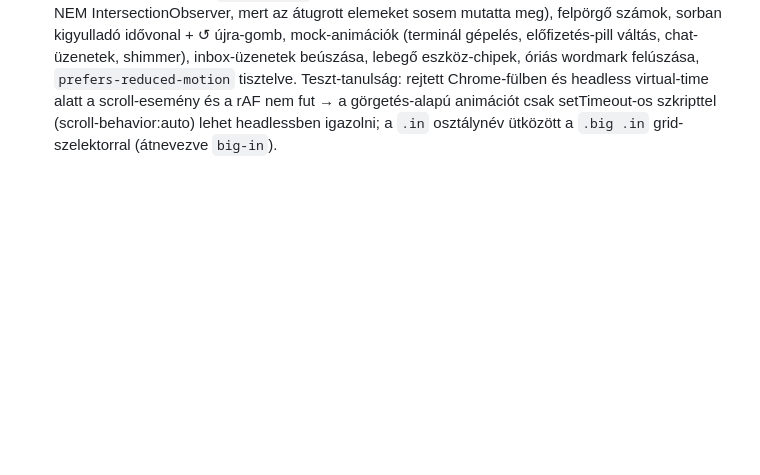
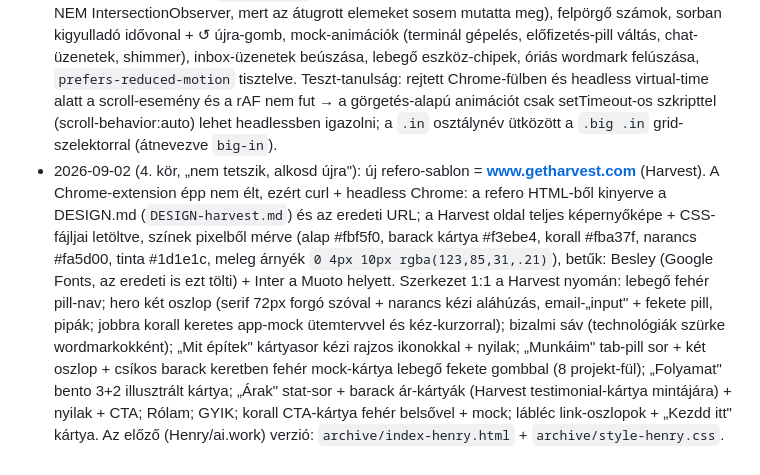
Before and after one commit to gyovaiadam97/gyovaiadam-hu, a Markdown page: TERV.md, the part around the change. GitHub-like rendering; blank space fills up the shorter version.

Commit message:
TERV: 4. kör (Harvest-stílus) naplózva
Co-Authored-By: Claude Fable 5.1 <noreply@anthropic.com>
Claude-Session: https://claude.ai/code/session_01LMBrChhoHMrK1Y8EWtXmsc

```diff
--- a/TERV.md
+++ b/TERV.md
@@ -147,3 +147,6 @@ Tájékoztató „-tól" sávok az oldalon, a pontos ár a spec után fix:
   Hero-fotó: Artlisttel generált aranyórás hegyi táj (130 kredit), `docs/img/hero.webp` + `hero-m.webp` + `og.jpg`. Tanulság: a DESIGN.md tokenlista önmagában nem elég, mindig az eredeti oldal URL-je/képernyőképe kell.
 - 2026-09-02 (3. kör, „az animációk hiányoznak"): CSS+vanilla JS animációk az eredeti mintájára: hero belépő (kép zoom+fade, sorok lépcsőzetesen, fehér kártyák felúsznak, pörgő státusz, villogó kurzor), görgetésre megjelenés (`data-reveal`, görgetés-pozíció alapú ellenőrzés + 250 ms-os tartalék-poll; NEM IntersectionObserver, mert az átugrott elemeket sosem mutatta meg), felpörgő számok, sorban kigyulladó idővonal + ↺ újra-gomb, mock-animációk (terminál gépelés, előfizetés-pill váltás, chat-üzenetek, shimmer), inbox-üzenetek beúszása, lebegő eszköz-chipek, óriás wordmark felúszása, `prefers-reduced-motion` tisztelve.
   Teszt-tanulság: rejtett Chrome-fülben és headless virtual-time alatt a scroll-esemény és a rAF nem fut → a görgetés-alapú animációt csak setTimeout-os szkripttel (scroll-behavior:auto) lehet headlessben igazolni; a `.in` osztálynév ütközött a `.big .in` grid-szelektorral (átnevezve `big-in`).
+- 2026-09-02 (4. kör, „nem tetszik, alkosd újra"): új refero-sablon = **www.getharvest.com** (Harvest). A Chrome-extension épp nem élt, ezért curl + headless Chrome: a refero HTML-ből kinyerve a DESIGN.md (`DESIGN-harvest.md`) és az eredeti URL; a Harvest oldal teljes képernyőképe + CSS-fájljai letöltve, színek pixelből mérve (alap #fbf5f0, barack kártya #f3ebe4, korall #fba37f, narancs #fa5d00, tinta #1d1e1c, meleg árnyék `0 4px 10px rgba(123,85,31,.21)`), betűk: Besley (Google Fonts, az eredeti is ezt tölti) + Inter a Muoto helyett.
+  Szerkezet 1:1 a Harvest nyomán: lebegő fehér pill-nav; hero két oszlop (serif 72px forgó szóval + narancs kézi aláhúzás, email-„input" + fekete pill, pipák; jobbra korall keretes app-mock ütemtervvel és kéz-kurzorral); bizalmi sáv (technológiák szürke wordmarkokként); „Mit építek" kártyasor kézi rajzos ikonokkal + nyilak; „Munkáim" tab-pill sor + két oszlop + csíkos barack keretben fehér mock-kártya lebegő fekete gombbal (8 projekt-fül); „Folyamat" bento 3+2 illusztrált kártya; „Árak" stat-sor + barack ár-kártyák (Harvest testimonial-kártya mintájára) + nyilak + CTA; Rólam; GYIK; korall CTA-kártya fehér belsővel + mock; lábléc link-oszlopok + „Kezdd itt" kártya.
+  Az előző (Henry/ai.work) verzió: `archive/index-henry.html` + `archive/style-henry.css`.
```
